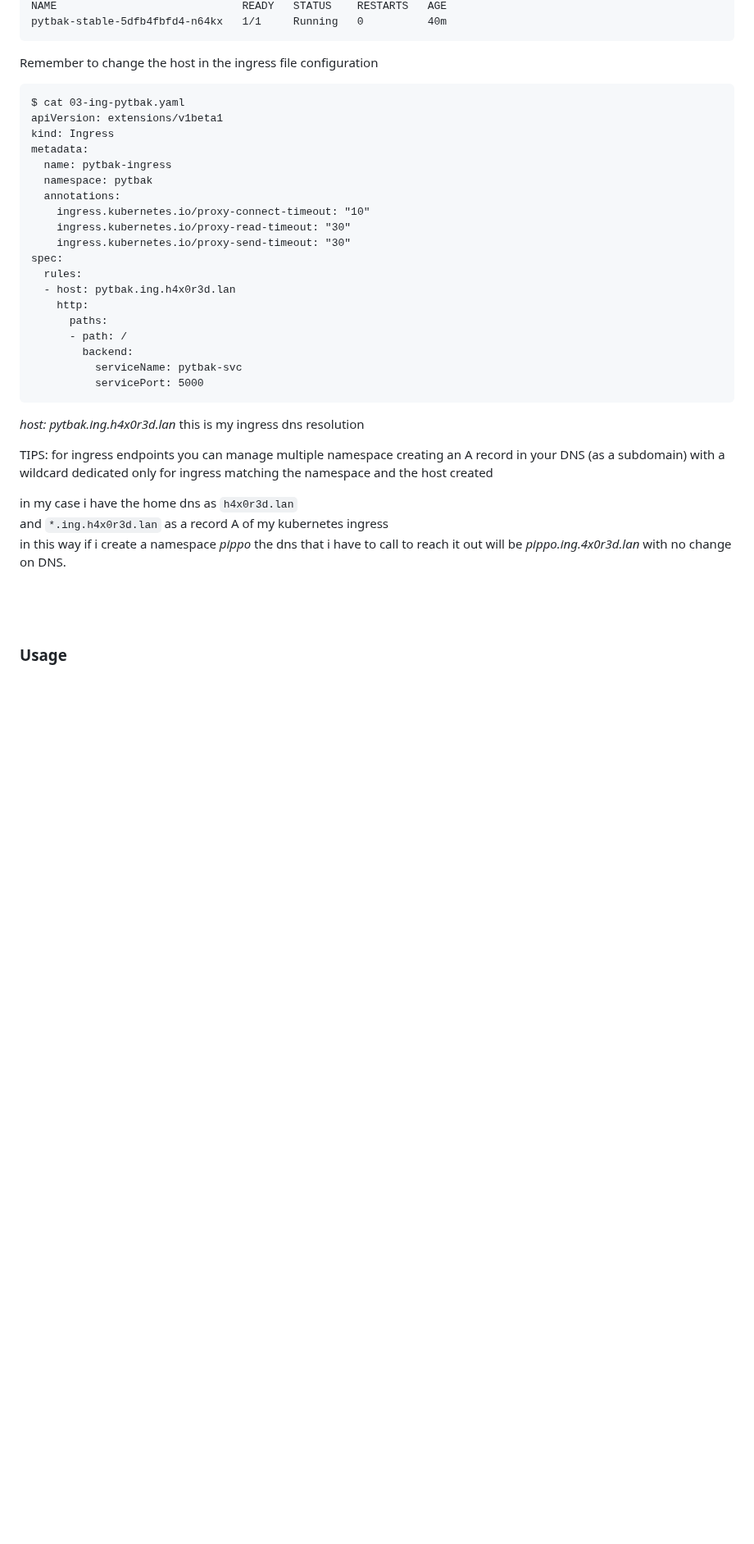
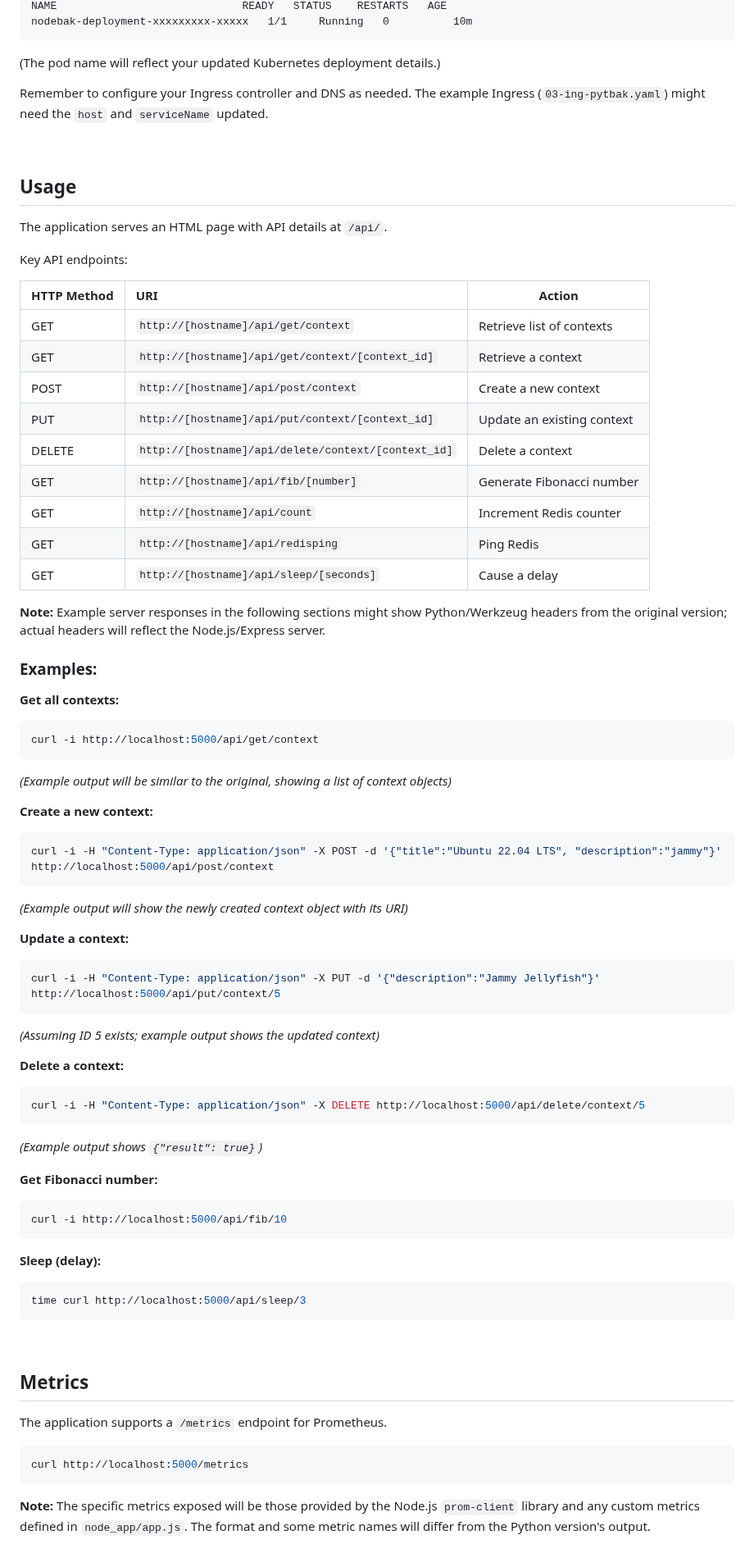
Before and after one commit to lorenzogirardi/flask-test-api-to-node, a Markdown page: README.md, the part around one of its changes. Shown at 82% size. GitHub-like rendering; blank space fills up the shorter version.

````diff
--- a/README.md
+++ b/README.md
@@ -33,38 +50,76 @@ $ kubectl  get pods -n pytbak
 NAME                             READY   STATUS    RESTARTS   AGE
-pytbak-stable-5dfb4fbfd4-n64kx   1/1     Running   0          40m
+nodebak-deployment-xxxxxxxxx-xxxxx   1/1     Running   0          10m
+```
+(The pod name will reflect your updated Kubernetes deployment details.)
+
+Remember to configure your Ingress controller and DNS as needed. The example Ingress (`03-ing-pytbak.yaml`) might need the `host` and `serviceName` updated.
+
+<br/>
+
+## Usage
+
+The application serves an HTML page with API details at `/api/`.
+
+Key API endpoints:
+
+| HTTP Method | URI                                            | Action                     |
+|-------------|:-----------------------------------------------|----------------------------|
+| GET         | `http://[hostname]/api/get/context`            | Retrieve list of contexts  |
+| GET         | `http://[hostname]/api/get/context/[context_id]` | Retrieve a context         |
+| POST        | `http://[hostname]/api/post/context`           | Create a new context       |
+| PUT         | `http://[hostname]/api/put/context/[context_id]` | Update an existing context |
+| DELETE      | `http://[hostname]/api/delete/context/[context_id]`| Delete a context           |
+| GET         | `http://[hostname]/api/fib/[number]`           | Generate Fibonacci number  |
+| GET         | `http://[hostname]/api/count`                  | Increment Redis counter    |
+| GET         | `http://[hostname]/api/redisping`              | Ping Redis                 |
+| GET         | `http://[hostname]/api/sleep/[seconds]`        | Cause a delay              |
+
+**Note:** Example server responses in the following sections might show Python/Werkzeug headers from the original version; actual headers will reflect the Node.js/Express server.
+
+### Examples:
+
+**Get all contexts:**
+```bash
+curl -i http://localhost:5000/api/get/context
+```
+*(Example output will be similar to the original, showing a list of context objects)*
+
+**Create a new context:**
+```bash
+curl -i -H "Content-Type: application/json" -X POST -d '{"title":"Ubuntu 22.04 LTS", "description":"jammy"}' http://localhost:5000/api/post/context
+```
+*(Example output will show the newly created context object with its URI)*
+
+**Update a context:**
+```bash
+curl -i -H "Content-Type: application/json" -X PUT -d '{"description":"Jammy Jellyfish"}' http://localhost:5000/api/put/context/5
+```
+*(Assuming ID 5 exists; example output shows the updated context)*
+
+**Delete a context:**
+```bash
+curl -i -H "Content-Type: application/json" -X DELETE http://localhost:5000/api/delete/context/5
+```
+*(Example output shows `{"result": true}`)*
+
+**Get Fibonacci number:**
+```bash
+curl -i http://localhost:5000/api/fib/10
 ```
 
-Remember to change the host in the ingress file configuration
-```
-$ cat 03-ing-pytbak.yaml
-apiVersion: extensions/v1beta1
-kind: Ingress
-metadata:
-  name: pytbak-ingress
-  namespace: pytbak
-  annotations:
-    ingress.kubernetes.io/proxy-connect-timeout: "10"
-    ingress.kubernetes.io/proxy-read-timeout: "30"
-    ingress.kubernetes.io/proxy-send-timeout: "30"
-spec:
-  rules:
-  - host: pytbak.ing.h4x0r3d.lan
-    http:
-      paths:
-      - path: /
-        backend:
-          serviceName: pytbak-svc
-          servicePort: 5000
+**Sleep (delay):**
+```bash
+time curl http://localhost:5000/api/sleep/3
 ```
 
-*host: pytbak.ing.h4x0r3d.lan* this is my ingress dns resolution
+<br/>
 
-TIPS: for ingress endpoints you can manage multiple namespace creating an A record in your DNS (as a subdomain) with a wildcard dedicated only for ingress matching the namespace and the host created
+## Metrics
+The application supports a `/metrics` endpoint for Prometheus.
+```bash
+curl http://localhost:5000/metrics
+```
+**Note:** The specific metrics exposed will be those provided by the Node.js `prom-client` library and any custom metrics defined in `node_app/app.js`. The format and some metric names will differ from the Python version's output.
 
-in my case i have the home dns as ```h4x0r3d.lan```
-and ```*.ing.h4x0r3d.lan``` as a record A of my kubernetes ingress
-in this way if i create a namespace *pippo* the dns that i have to call to reach it out will be *pippo.ing.4x0r3d.lan* with no change on DNS.
-<br/><br/>
-<br/><br/>
-### Usage
+<br/>
 
````
Also changed, not shown: other parts of README.md (+46 -203 lines).
